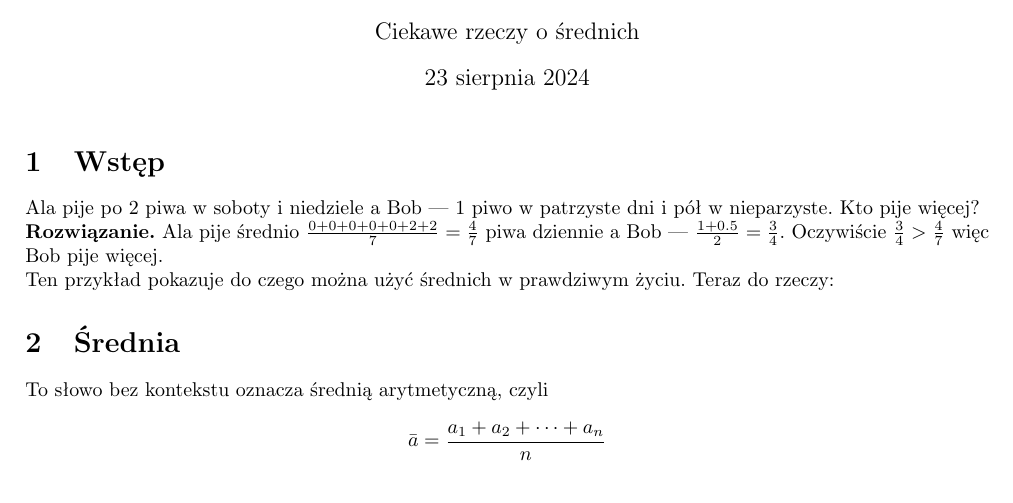
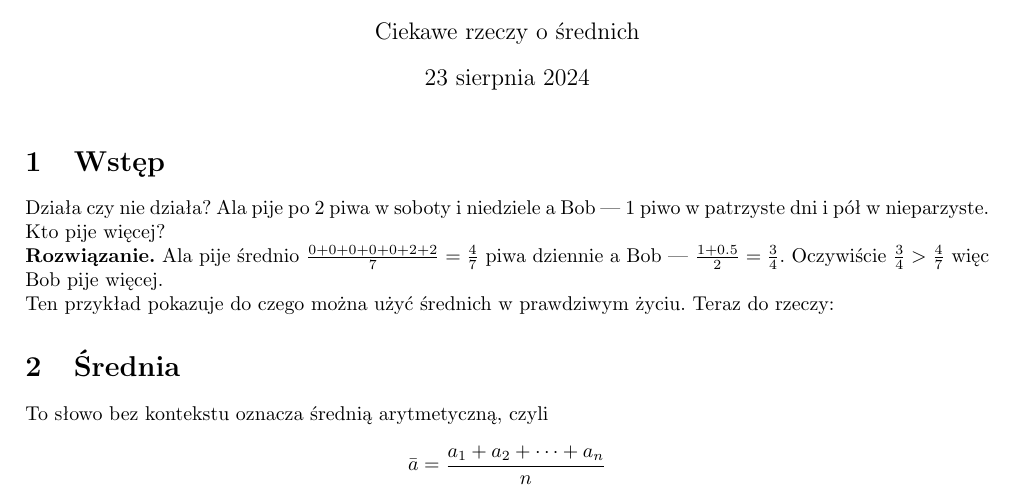
Before and after one commit to kacperkeska/matematyka, a LaTeX document (srednie.tex): part of page 1 of 4, cut so that both start at the same text. Compiled offline with pdfLaTeX.

Commit message:
Update srednie.tex

```diff
--- a/srednie.tex
+++ b/srednie.tex
@@ -23,7 +23,7 @@
 \begin{document}
 \maketitle
 \section{Wstęp}
-Ala pije po 2 piwa w soboty i niedziele a Bob --- 1 piwo w patrzyste dni i pół w nieparzyste. Kto pije więcej?\\
+Działa czy nie działa? Ala pije po 2 piwa w soboty i niedziele a Bob --- 1 piwo w patrzyste dni i pół w nieparzyste. Kto pije więcej?\\
 \textbf{Rozwiązanie.} Ala pije średnio $\frac{0+0+0+0+0+2+2}7=\frac47$ piwa dziennie a Bob --- $\frac{1+0.5}2=\frac34$. Oczywiście $\frac34>\frac47$ więc Bob pije więcej.\\
 Ten przykład pokazuje do czego można użyć średnich w prawdziwym życiu. Teraz do rzeczy:
 \section{Średnia}
```
